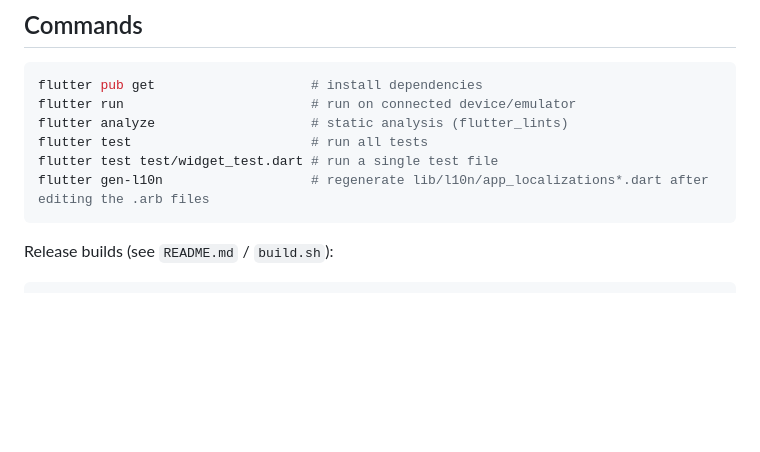
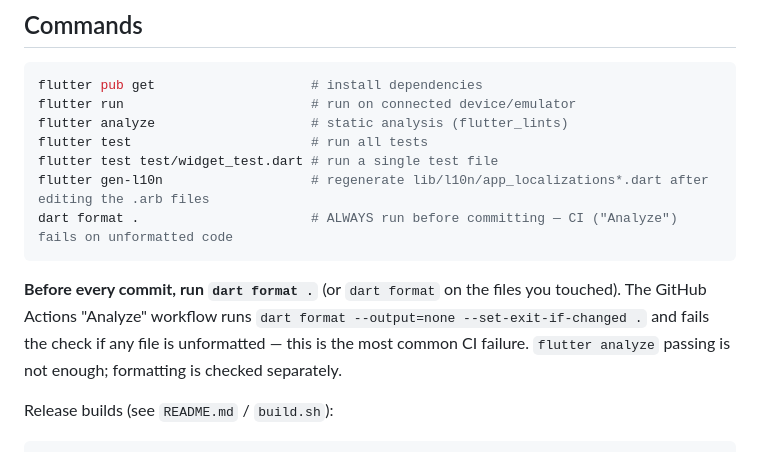
Before and after one commit to Hamsterowo/NYUST-APP, a Markdown page: CLAUDE.md, the part around the change. Drawn GitHub-style; blank space fills up the shorter version.

Commit message:
docs(CLAUDE): note that CI requires dart format before commit

````diff
--- a/CLAUDE.md
+++ b/CLAUDE.md
@@ -15,7 +15,10 @@ flutter analyze                    # static analysis (flutter_lints)
 flutter test                       # run all tests
 flutter test test/widget_test.dart # run a single test file
 flutter gen-l10n                   # regenerate lib/l10n/app_localizations*.dart after editing the .arb files
+dart format .                      # ALWAYS run before committing — CI ("Analyze") fails on unformatted code
 ```
+
+**Before every commit, run `dart format .`** (or `dart format` on the files you touched). The GitHub Actions "Analyze" workflow runs `dart format --output=none --set-exit-if-changed .` and fails the check if any file is unformatted — this is the most common CI failure. `flutter analyze` passing is not enough; formatting is checked separately.
 
 Release builds (see `README.md` / `build.sh`):
 
````
